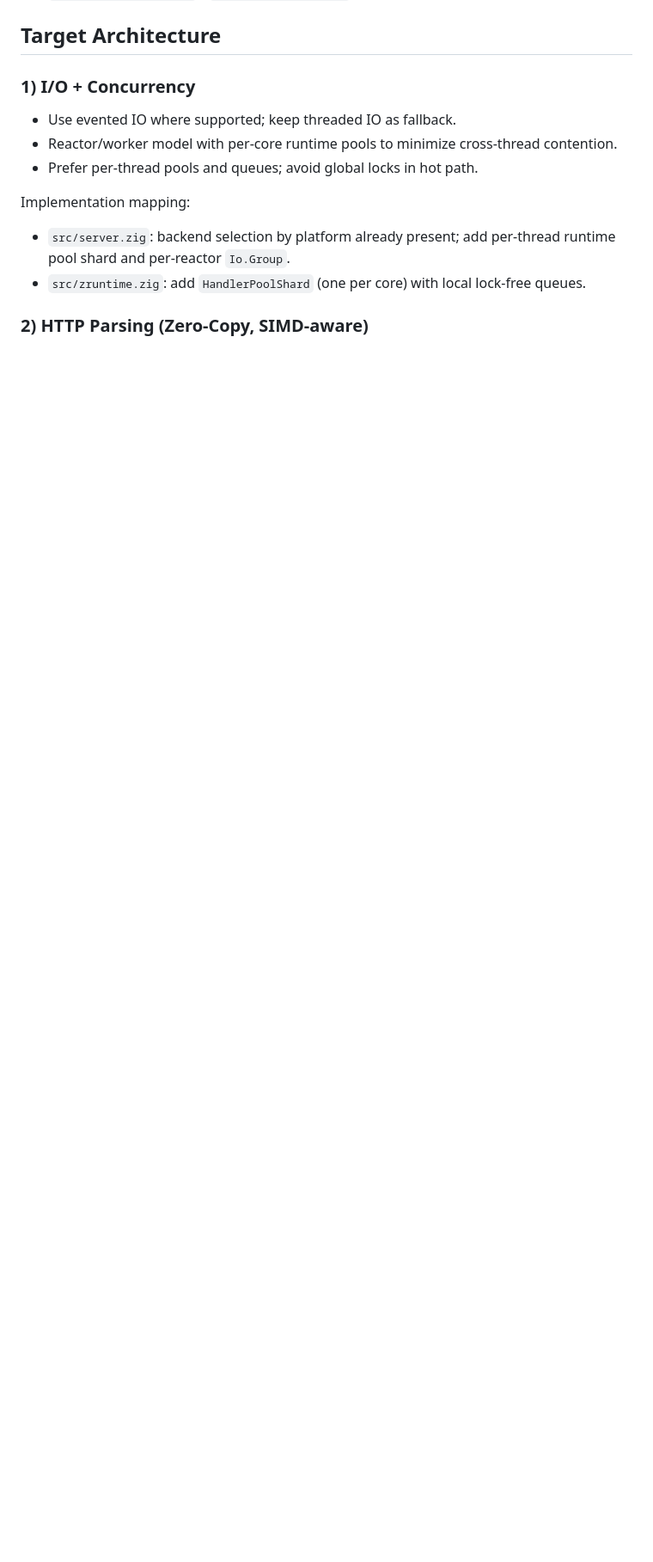
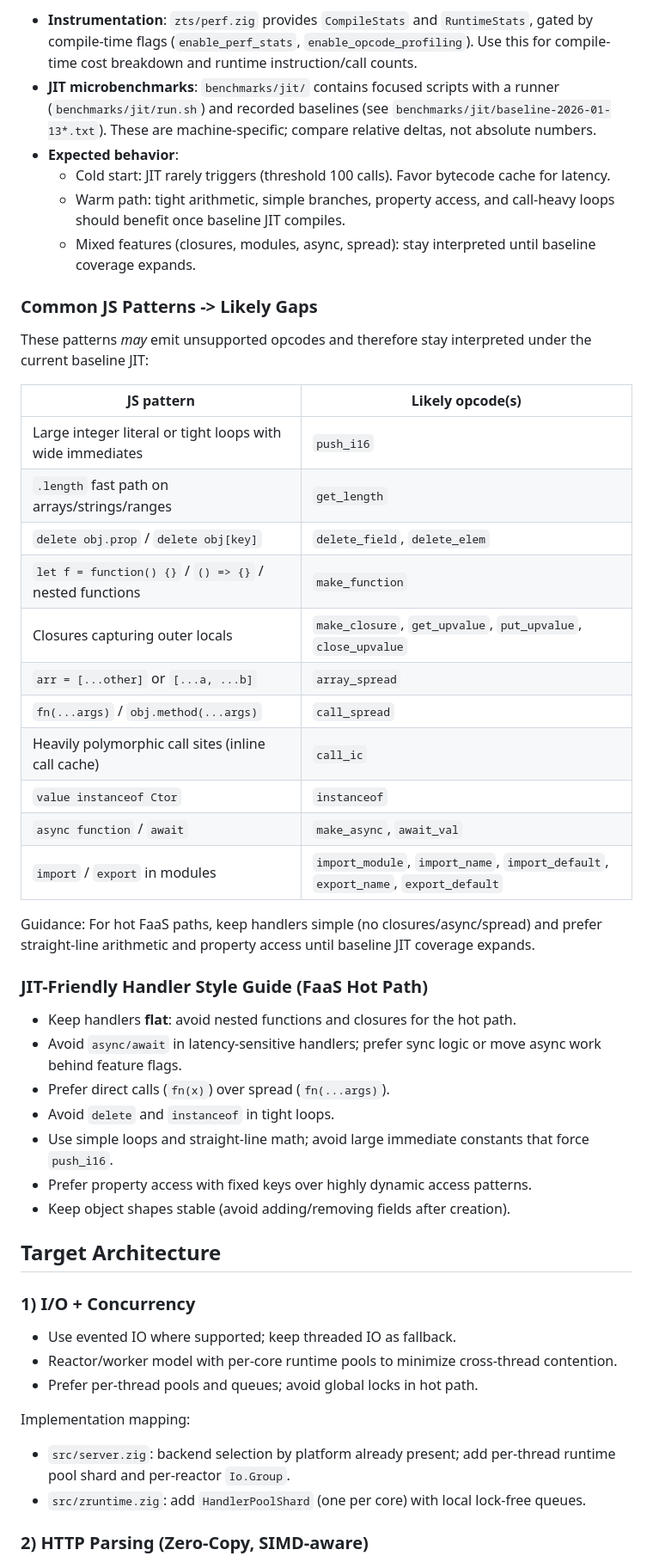
Before and after one commit to srdjan/zigttp, a Markdown page: docs/http-server-architecture.md, the part around one of its changes. Shown at 86% size. Rendered like a GitHub page; blank space fills up the shorter version.

```diff
--- a/docs/http-server-architecture.md
+++ b/docs/http-server-architecture.md
@@ -28,3 +61,39 @@ This document maps the proposed high-performance architecture to the existing co
+- **Instrumentation**: `zts/perf.zig` provides `CompileStats` and `RuntimeStats`, gated by compile-time flags (`enable_perf_stats`, `enable_opcode_profiling`). Use this for compile-time cost breakdown and runtime instruction/call counts.
+- **JIT microbenchmarks**: `benchmarks/jit/` contains focused scripts with a runner (`benchmarks/jit/run.sh`) and recorded baselines (see `benchmarks/jit/baseline-2026-01-13*.txt`). These are machine-specific; compare relative deltas, not absolute numbers.
+- **Expected behavior**:
+  - Cold start: JIT rarely triggers (threshold 100 calls). Favor bytecode cache for latency.
+  - Warm path: tight arithmetic, simple branches, property access, and call-heavy loops should benefit once baseline JIT compiles.
+  - Mixed features (closures, modules, async, spread): stay interpreted until baseline coverage expands.
+
+### Common JS Patterns -> Likely Gaps
+
+These patterns *may* emit unsupported opcodes and therefore stay interpreted under the current baseline JIT:
+
+| JS pattern | Likely opcode(s) |
+| --- | --- |
+| Large integer literal or tight loops with wide immediates | `push_i16` |
+| `.length` fast path on arrays/strings/ranges | `get_length` |
+| `delete obj.prop` / `delete obj[key]` | `delete_field`, `delete_elem` |
+| `let f = function() {}` / `() => {}` / nested functions | `make_function` |
+| Closures capturing outer locals | `make_closure`, `get_upvalue`, `put_upvalue`, `close_upvalue` |
+| `arr = [...other]` or `[...a, ...b]` | `array_spread` |
+| `fn(...args)` / `obj.method(...args)` | `call_spread` |
+| Heavily polymorphic call sites (inline call cache) | `call_ic` |
+| `value instanceof Ctor` | `instanceof` |
+| `async function` / `await` | `make_async`, `await_val` |
+| `import` / `export` in modules | `import_module`, `import_name`, `import_default`, `export_name`, `export_default` |
+
+Guidance: For hot FaaS paths, keep handlers simple (no closures/async/spread) and prefer straight-line arithmetic and property access until baseline JIT coverage expands.
+
+### JIT-Friendly Handler Style Guide (FaaS Hot Path)
+
+- Keep handlers **flat**: avoid nested functions and closures for the hot path.
+- Avoid `async/await` in latency-sensitive handlers; prefer sync logic or move async work behind feature flags.
+- Prefer direct calls (`fn(x)`) over spread (`fn(...args)`).
+- Avoid `delete` and `instanceof` in tight loops.
+- Use simple loops and straight-line math; avoid large immediate constants that force `push_i16`.
+- Prefer property access with fixed keys over highly dynamic access patterns.
+- Keep object shapes stable (avoid adding/removing fields after creation).
 
 ## Target Architecture
 
```
Also changed, not shown: other parts of docs/http-server-architecture.md (+33 -0 lines).
